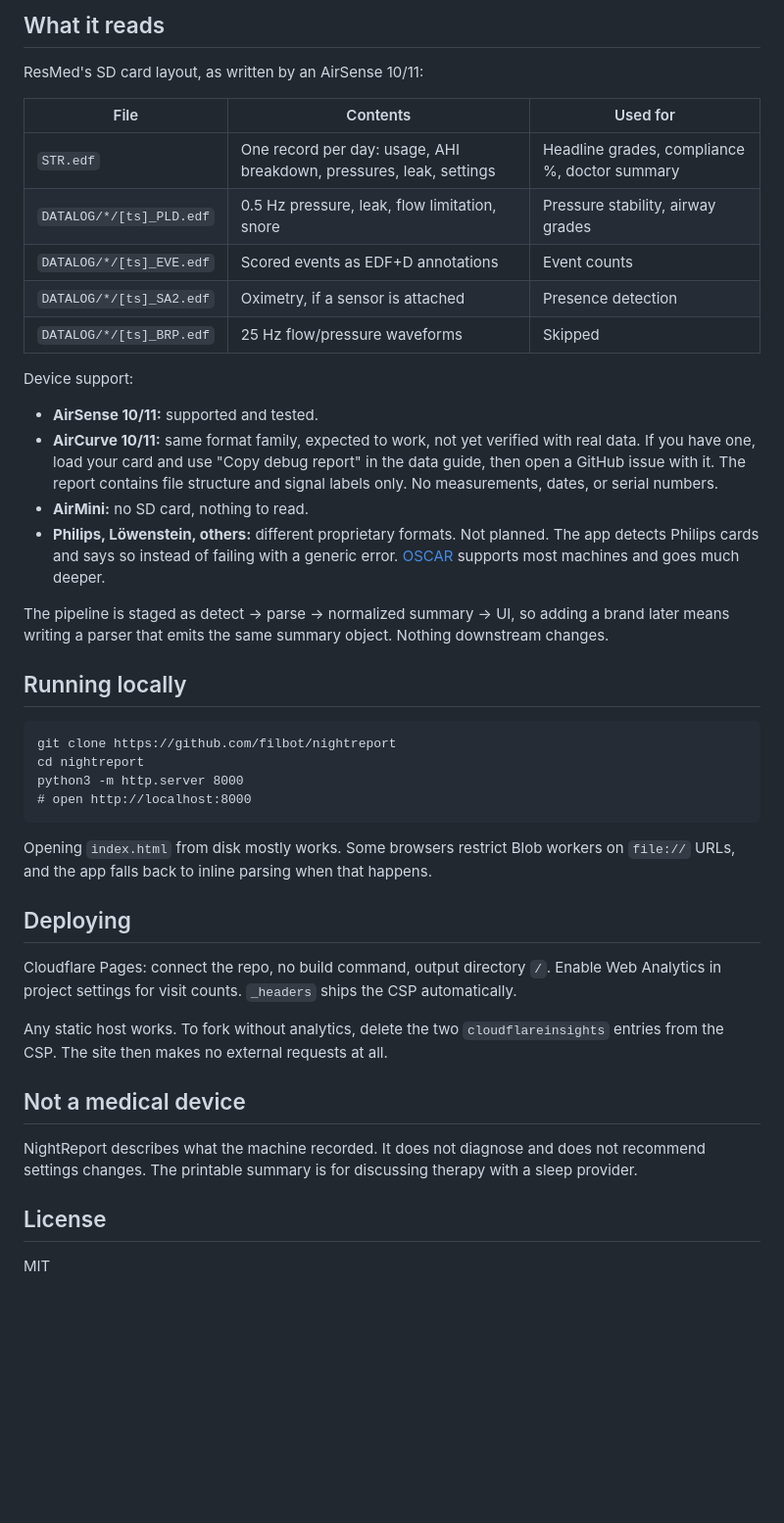
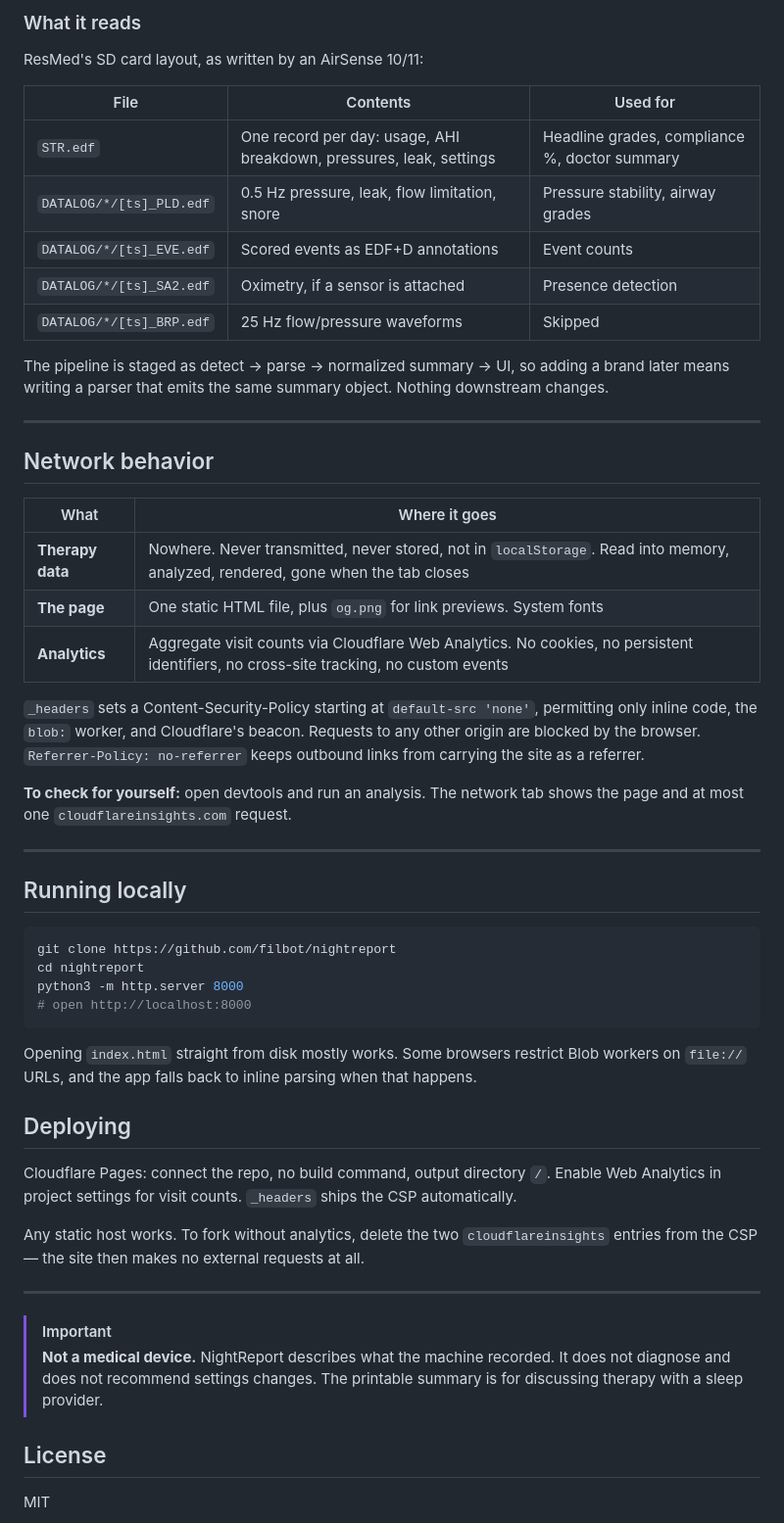
Before and after one commit to filbot/nightreport, a Markdown page: README.md, the part around one of its changes. Shown at 98% size. GitHub-like rendering; blank space fills up the shorter version.

````diff
--- a/README.md
+++ b/README.md
@@ -44,45 +72,55 @@ To check: open devtools and run an analysis. The network tab shows the page and
 
-## What it reads
+### What it reads
 
 ResMed's SD card layout, as written by an AirSense 10/11:
 
 | File | Contents | Used for |
-|---|---|---|
+| --- | --- | --- |
 | `STR.edf` | One record per day: usage, AHI breakdown, pressures, leak, settings | Headline grades, compliance %, doctor summary |
 | `DATALOG/*/[ts]_PLD.edf` | 0.5 Hz pressure, leak, flow limitation, snore | Pressure stability, airway grades |
 | `DATALOG/*/[ts]_EVE.edf` | Scored events as EDF+D annotations | Event counts |
 | `DATALOG/*/[ts]_SA2.edf` | Oximetry, if a sensor is attached | Presence detection |
 | `DATALOG/*/[ts]_BRP.edf` | 25 Hz flow/pressure waveforms | Skipped |
 
-Device support:
+The pipeline is staged as detect → parse → normalized summary → UI, so adding a brand later means writing a parser that emits the same summary object. Nothing downstream changes.
 
-- **AirSense 10/11:** supported and tested.
-- **AirCurve 10/11:** same format family, expected to work, not yet verified with real data. If you have one, load your card and use "Copy debug report" in the data guide, then open a GitHub issue with it. The report contains file structure and signal labels only. No measurements, dates, or serial numbers.
-- **AirMini:** no SD card, nothing to read.
-- **Philips, Löwenstein, others:** different proprietary formats. Not planned. The app detects Philips cards and says so instead of failing with a generic error. [OSCAR](https://www.sleepfiles.com/OSCAR/) supports most machines and goes much deeper.
+---
 
-The pipeline is staged as detect → parse → normalized summary → UI, so adding a brand later means writing a parser that emits the same summary object. Nothing downstream changes.
+## Network behavior
+
+| What | Where it goes |
+| --- | --- |
+| **Therapy data** | Nowhere. Never transmitted, never stored, not in `localStorage`. Read into memory, analyzed, rendered, gone when the tab closes |
+| **The page** | One static HTML file, plus `og.png` for link previews. System fonts |
+| **Analytics** | Aggregate visit counts via Cloudflare Web Analytics. No cookies, no persistent identifiers, no cross-site tracking, no custom events |
+
+`_headers` sets a Content-Security-Policy starting at `default-src 'none'`, permitting only inline code, the `blob:` worker, and Cloudflare's beacon. Requests to any other origin are blocked by the browser. `Referrer-Policy: no-referrer` keeps outbound links from carrying the site as a referrer.
+
+**To check for yourself:** open devtools and run an analysis. The network tab shows the page and at most one `cloudflareinsights.com` request.
+
+---
 
 ## Running locally
 
-```
+```sh
 git clone https://github.com/filbot/nightreport
 cd nightreport
 python3 -m http.server 8000
 # open http://localhost:8000
 ```
 
-Opening `index.html` from disk mostly works. Some browsers restrict Blob workers on `file://` URLs, and the app falls back to inline parsing when that happens.
+Opening `index.html` straight from disk mostly works. Some browsers restrict Blob workers on `file://` URLs, and the app falls back to inline parsing when that happens.
 
 ## Deploying
 
 Cloudflare Pages: connect the repo, no build command, output directory `/`. Enable Web Analytics in project settings for visit counts. `_headers` ships the CSP automatically.
 
-Any static host works. To fork without analytics, delete the two `cloudflareinsights` entries from the CSP. The site then makes no external requests at all.
+Any static host works. To fork without analytics, delete the two `cloudflareinsights` entries from the CSP — the site then makes no external requests at all.
 
-## Not a medical device
+---
 
-NightReport describes what the machine recorded. It does not diagnose and does not recommend settings changes. The printable summary is for discussing therapy with a sleep provider.
+> [!IMPORTANT]
+> **Not a medical device.** NightReport describes what the machine recorded. It does not diagnose and does not recommend settings changes. The printable summary is for discussing therapy with a sleep provider.
 
 ## License
 
````
Also changed, not shown: other parts of README.md (+45 -17 lines).
